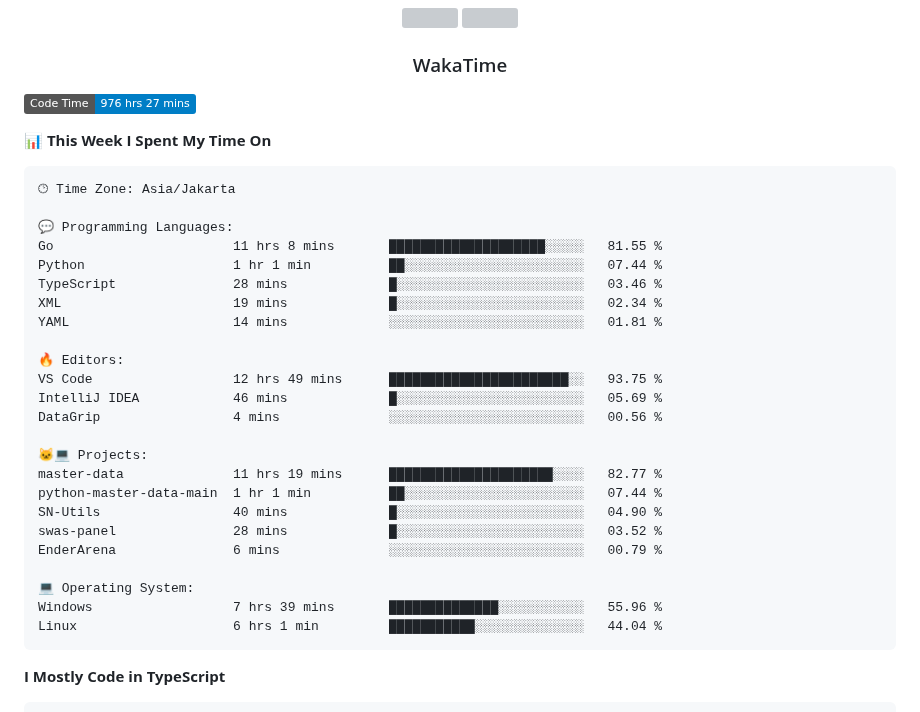
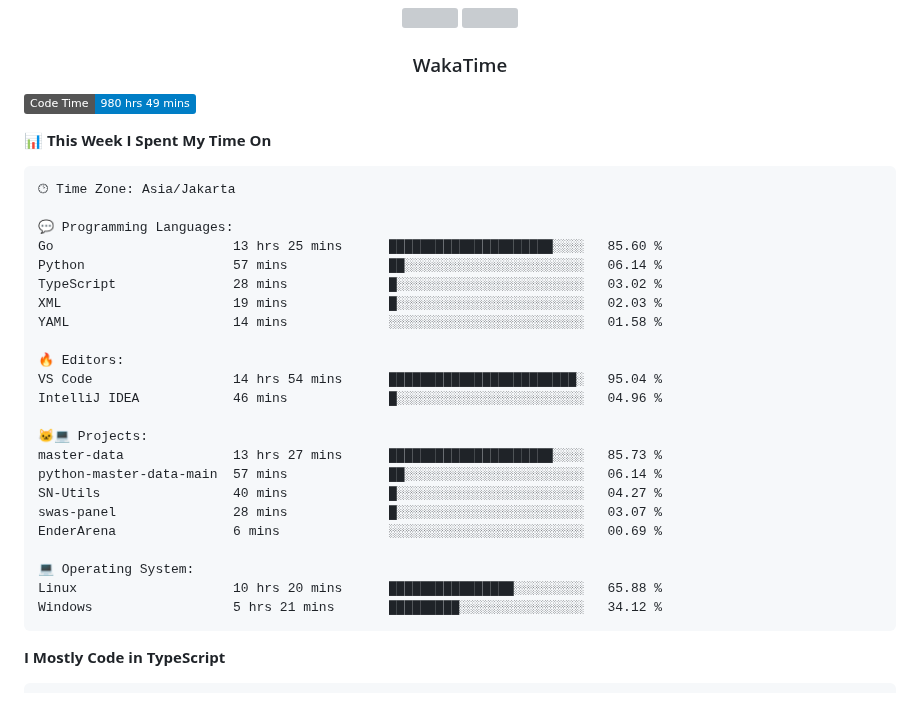
Before and after one commit to Tiramitzu/tiramitzu, a Markdown page: README.md, the part around one of its changes. GitHub-like rendering; badges without logos; grey boxes are pictures that could not be loaded.

Commit message:
Updated with Dev Metrics

````diff
--- a/README.md
+++ b/README.md
@@ -56,7 +56,7 @@
 <h3 align="center">WakaTime</h3>
 
 <!--START_SECTION:waka-->
-![Code Time](http://img.shields.io/badge/Code%20Time-976%20hrs%2027%20mins-blue)
+![Code Time](http://img.shields.io/badge/Code%20Time-980%20hrs%2049%20mins-blue)
 
 📊 **This Week I Spent My Time On**
 
@@ -64,27 +64,26 @@
 🕑︎ Time Zone: Asia/Jakarta
 
 💬 Programming Languages:
-Go                       11 hrs 8 mins       ████████████████████░░░░░   81.55 %
-Python                   1 hr 1 min          ██░░░░░░░░░░░░░░░░░░░░░░░   07.44 %
-TypeScript               28 mins             █░░░░░░░░░░░░░░░░░░░░░░░░   03.46 %
-XML                      19 mins             █░░░░░░░░░░░░░░░░░░░░░░░░   02.34 %
-YAML                     14 mins             ░░░░░░░░░░░░░░░░░░░░░░░░░   01.81 %
+Go                       13 hrs 25 mins      █████████████████████░░░░   85.60 %
+Python                   57 mins             ██░░░░░░░░░░░░░░░░░░░░░░░   06.14 %
+TypeScript               28 mins             █░░░░░░░░░░░░░░░░░░░░░░░░   03.02 %
+XML                      19 mins             █░░░░░░░░░░░░░░░░░░░░░░░░   02.03 %
+YAML                     14 mins             ░░░░░░░░░░░░░░░░░░░░░░░░░   01.58 %
 
 🔥 Editors:
-VS Code                  12 hrs 49 mins      ███████████████████████░░   93.75 %
-IntelliJ IDEA            46 mins             █░░░░░░░░░░░░░░░░░░░░░░░░   05.69 %
-DataGrip                 4 mins              ░░░░░░░░░░░░░░░░░░░░░░░░░   00.56 %
+VS Code                  14 hrs 54 mins      ████████████████████████░   95.04 %
+IntelliJ IDEA            46 mins             █░░░░░░░░░░░░░░░░░░░░░░░░   04.96 %
 
 🐱‍💻 Projects:
-master-data              11 hrs 19 mins      █████████████████████░░░░   82.77 %
-python-master-data-main  1 hr 1 min          ██░░░░░░░░░░░░░░░░░░░░░░░   07.44 %
-SN-Utils                 40 mins             █░░░░░░░░░░░░░░░░░░░░░░░░   04.90 %
-swas-panel               28 mins             █░░░░░░░░░░░░░░░░░░░░░░░░   03.52 %
-EnderArena               6 mins              ░░░░░░░░░░░░░░░░░░░░░░░░░   00.79 %
+master-data              13 hrs 27 mins      █████████████████████░░░░   85.73 %
+python-master-data-main  57 mins             ██░░░░░░░░░░░░░░░░░░░░░░░   06.14 %
+SN-Utils                 40 mins             █░░░░░░░░░░░░░░░░░░░░░░░░   04.27 %
+swas-panel               28 mins             █░░░░░░░░░░░░░░░░░░░░░░░░   03.07 %
+EnderArena               6 mins              ░░░░░░░░░░░░░░░░░░░░░░░░░   00.69 %
 
 💻 Operating System:
-Windows                  7 hrs 39 mins       ██████████████░░░░░░░░░░░   55.96 %
-Linux                    6 hrs 1 min         ███████████░░░░░░░░░░░░░░   44.04 %
+Linux                    10 hrs 20 mins      ████████████████░░░░░░░░░   65.88 %
+Windows                  5 hrs 21 mins       █████████░░░░░░░░░░░░░░░░   34.12 %
 ```
 
 **I Mostly Code in TypeScript**
````
Also changed, not shown: other parts of README.md (+1 -1 lines).
